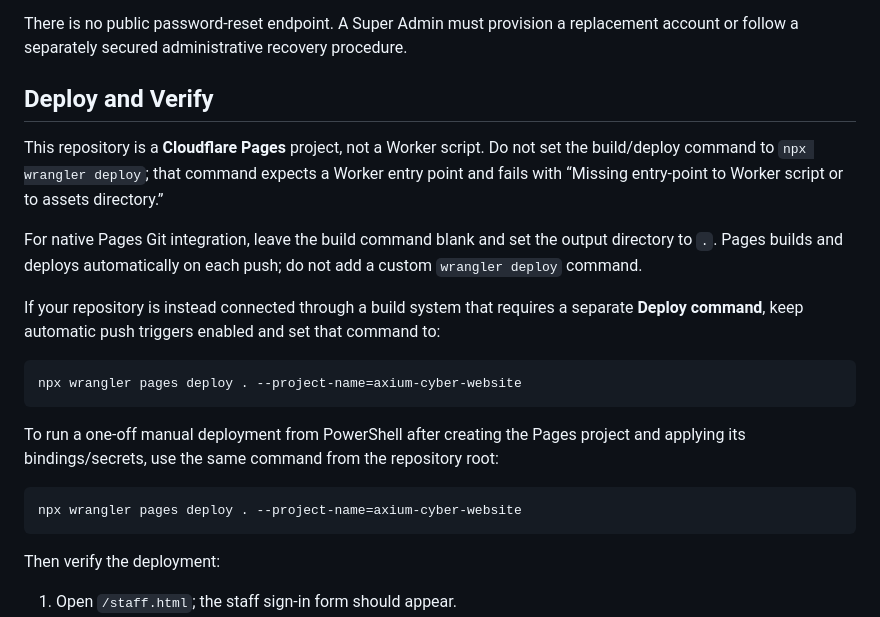
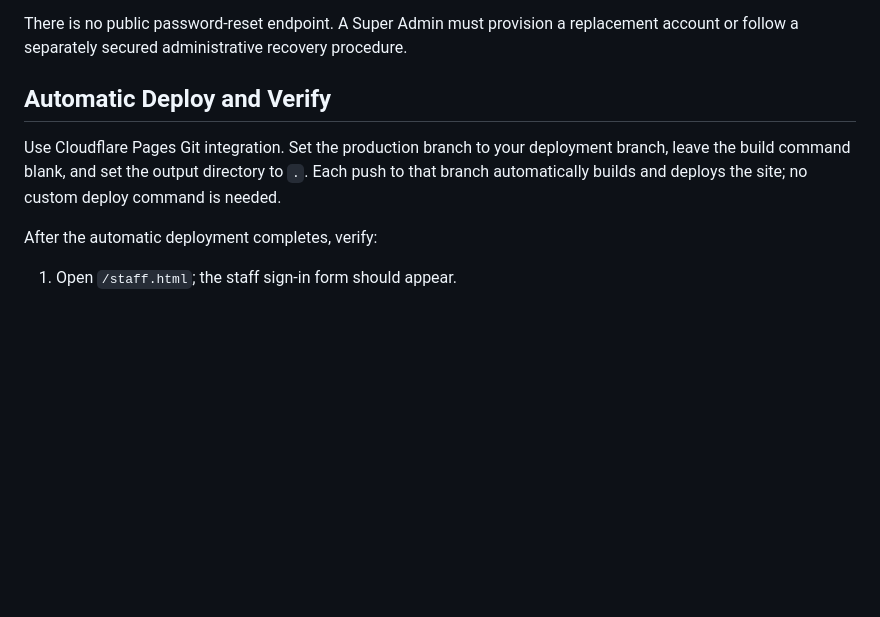
Before and after one commit to AxiumCyber/AxiumCyber-website, a Markdown page: README.md, the part around the change. GitHub-like rendering; blank space fills up the shorter version.

Commit message:
removal of wrangelr

````diff
--- a/README.md
+++ b/README.md
@@ -78,25 +78,11 @@ Super Admin-created accounts also require a 12-128 character temporary password
 
 There is no public password-reset endpoint. A Super Admin must provision a replacement account or follow a separately secured administrative recovery procedure.
 
-## Deploy and Verify
+## Automatic Deploy and Verify
 
-This repository is a **Cloudflare Pages** project, not a Worker script. Do not set the build/deploy command to `npx wrangler deploy`; that command expects a Worker entry point and fails with “Missing entry-point to Worker script or to assets directory.”
+Use Cloudflare Pages Git integration. Set the production branch to your deployment branch, leave the build command blank, and set the output directory to `.`. Each push to that branch automatically builds and deploys the site; no custom deploy command is needed.
 
-For native Pages Git integration, leave the build command blank and set the output directory to `.`. Pages builds and deploys automatically on each push; do not add a custom `wrangler deploy` command.
-
-If your repository is instead connected through a build system that requires a separate **Deploy command**, keep automatic push triggers enabled and set that command to:
-
-```powershell
-npx wrangler pages deploy . --project-name=axium-cyber-website
-```
-
-To run a one-off manual deployment from PowerShell after creating the Pages project and applying its bindings/secrets, use the same command from the repository root:
-
-```powershell
-npx wrangler pages deploy . --project-name=axium-cyber-website
-```
-
-Then verify the deployment:
+After the automatic deployment completes, verify:
 
 1. Open `/staff.html`; the staff sign-in form should appear.
 2. Sign in with an active username/password. The progress indicator should show **Access granted** only after the API verifies the password and creates a session.
````
